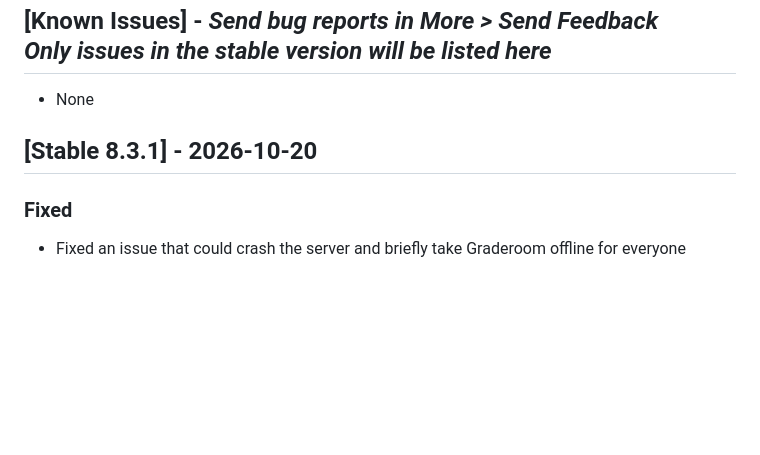
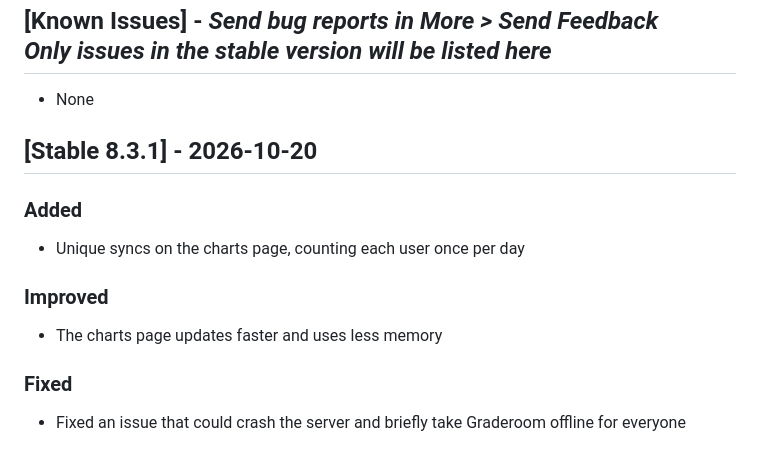
Before and after one commit to graderoom/graderoom-website, a Markdown page: CHANGELOG.md, the part around the change. GitHub-like rendering; blank space fills up the shorter version.

Commit message:
update changelog

```diff
--- a/CHANGELOG.md
+++ b/CHANGELOG.md
@@ -53,6 +53,12 @@
 - None
 
 ## [Stable 8.3.1] - 2026-10-20
+### Added
+- Unique syncs on the charts page, counting each user once per day
+
+### Improved
+- The charts page updates faster and uses less memory
+
 ### Fixed
 - Fixed an issue that could crash the server and briefly take Graderoom offline for everyone
 
```
